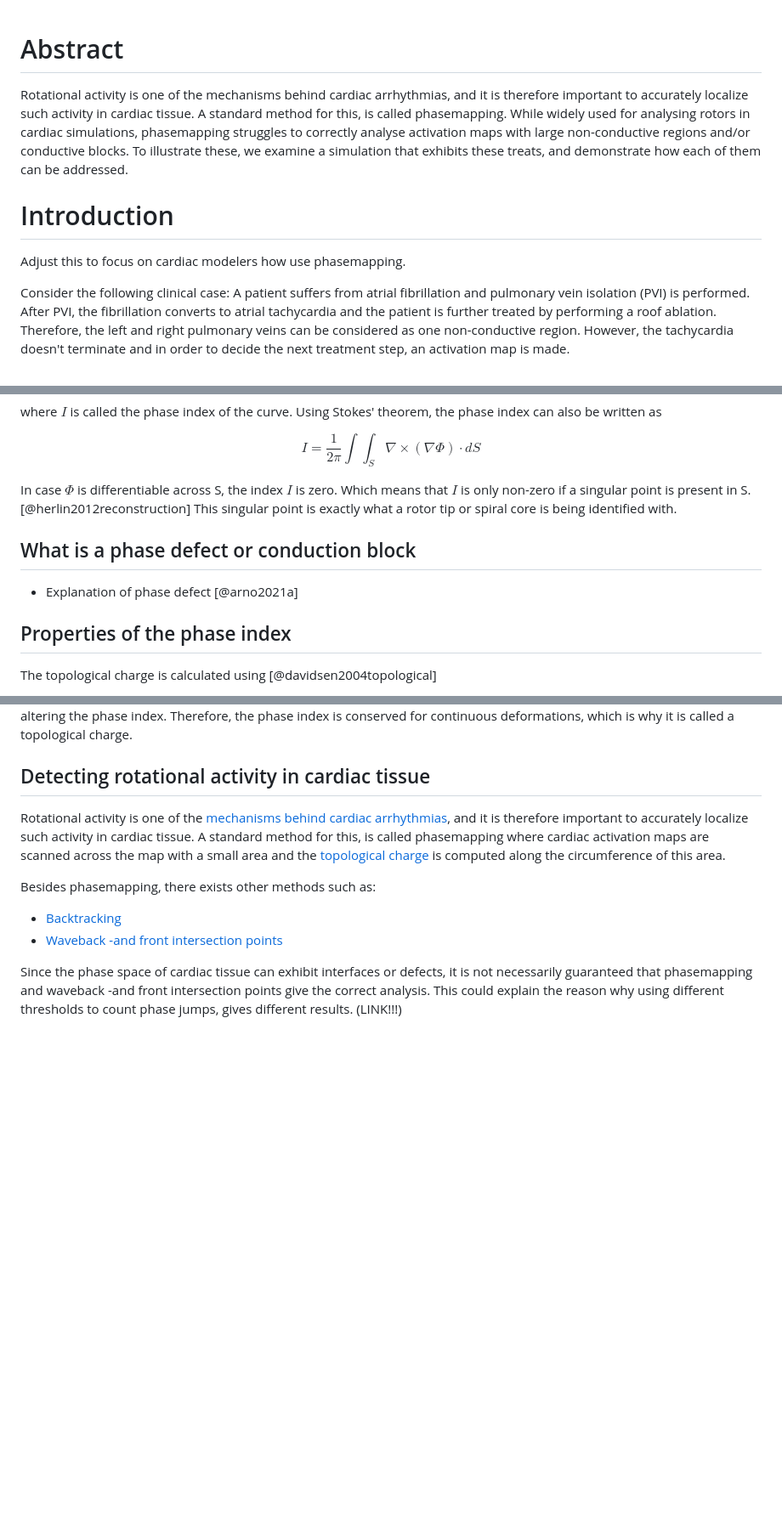
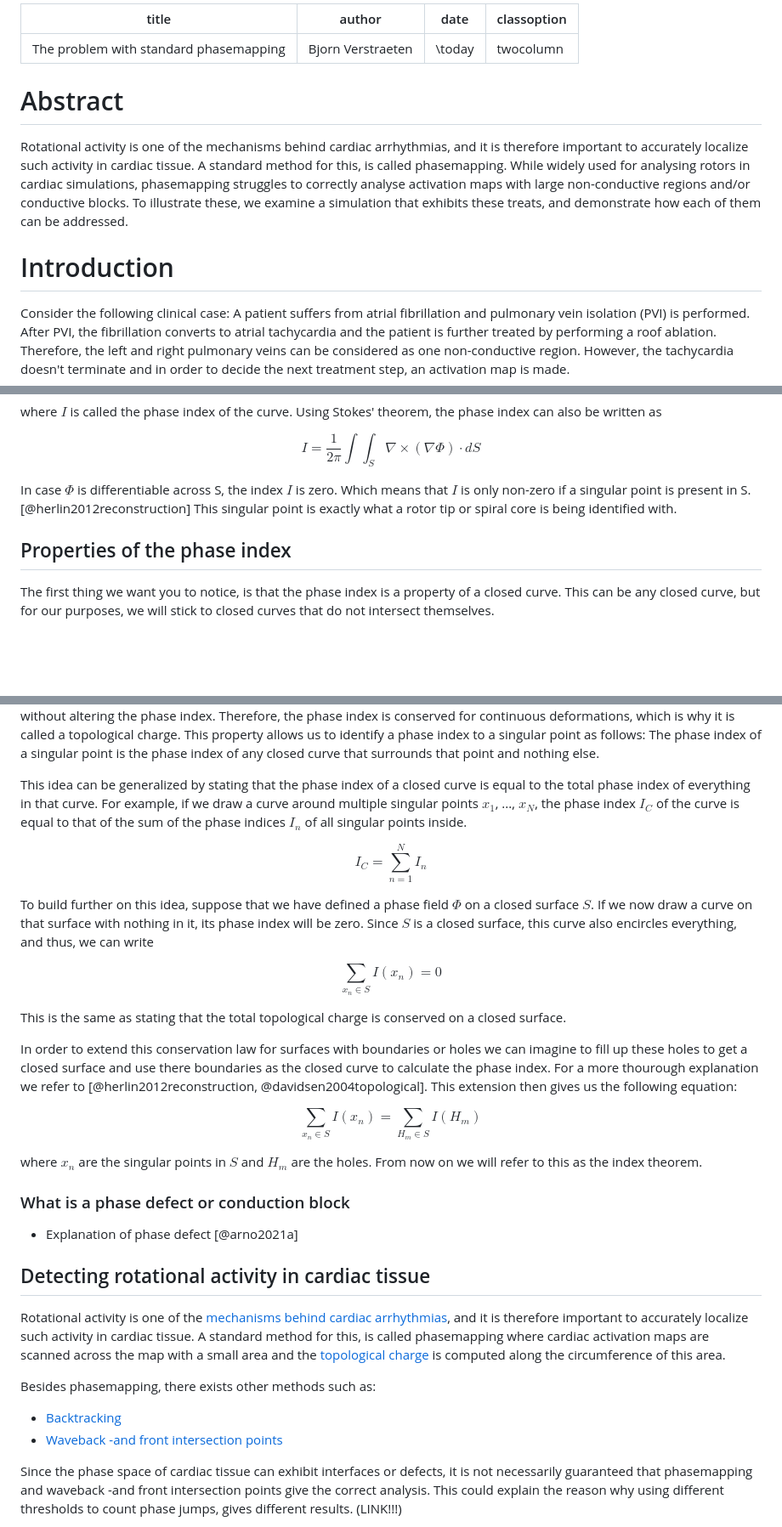
Before and after one commit to Sebastiaan40/cyclops_paper, a Markdown page: paper/draft.md, 3 parts joined by grey strips. Shown: that part at 85% size. Drawn GitHub-style; blank space fills up the shorter version.

Commit message:
Write properties of the index theorem

```diff
--- a/paper/draft.md
+++ b/paper/draft.md
@@ -1,3 +1,10 @@
+---
+title: The problem with standard phasemapping
+author: Bjorn Verstraeten
+date: \today
+classoption: twocolumn
+---
+
 # Abstract
 
 Rotational activity is one of the mechanisms behind cardiac arrhythmias,
@@ -11,7 +18,7 @@ and demonstrate how each of them can be addressed.
 
 # Introduction
 
-Adjust this to focus on cardiac modelers how use phasemapping.
+<!-- Adjust this to focus on cardiac modelers how use phasemapping. -->
 
 Consider the following clinical case:
 A patient suffers from atrial fibrillation and pulmonary vein isolation (PVI) is performed.
@@ -88,11 +97,10 @@ the index $I$ is zero.
 Which means that $I$ is only non-zero if a singular point is present in S. [@herlin2012reconstruction]
 This singular point is exactly what a rotor tip or spiral core is being identified with.
 
-## What is a phase defect or conduction block
-
-- Explanation of phase defect [@arno2021a]
-
 ## Properties of the phase index
 
-The topological charge is calculated using [@davidsen2004topological]
+The first thing we want you to notice,
+is that the phase index is a property of a closed curve.
+This can be any closed curve,
+but for our purposes, we will stick to closed curves that do not intersect themselves.
 
@@ -100,6 +110,51 @@ Since the phase index is an integer and the manifold is differentiable,
 the curve can be continuously deformed without altering the phase index.
 Therefore, the phase index is conserved for continuous deformations,
 which is why it is called a topological charge.
+This property allows us to identify a phase index to a singular point as follows:
+The phase index of a singular point is the phase index of any closed curve that surrounds that point and nothing else.
+
+<!-- Figure idea: draw multiple curves around a point -->
+
+This idea can be generalized by stating that the phase index of a closed curve is equal to the total phase index of everything in that curve.
+For example, if we draw a curve around multiple singular points $x_1$, ..., $x_N$,
+the phase index $I_C$ of the curve is equal to that of the sum of the phase indices $I_n$ of all singular points inside.
+
+$$
+I_C = \sum^N_{n=1} I_n
+$$
+
+<!-- Figure idea: draw a curve around a multiple points -->
+
+To build further on this idea,
+suppose that we have defined a phase field $\Phi$ on a closed surface $S$.
+If we now draw a curve on that surface with nothing in it,
+its phase index will be zero.
+Since $S$ is a closed surface,
+this curve also encircles everything, and thus,
+we can write
+
+$$
+\sum_{x_n \in S} I(x_n) = 0
+$$
+
+This is the same as stating that the total topological charge is conserved on a closed surface.
+
+In order to extend this conservation law for surfaces with boundaries or holes
+we can imagine to fill up these holes to get a closed surface
+and use there boundaries as the closed curve to calculate the phase index.
+For a more thourough explanation we refer to [@herlin2012reconstruction, @davidsen2004topological].
+This extension then gives us the following equation:
+
+$$
+\sum_{x_n \in S} I(x_n) = \sum_{H_m \in S} I(H_m)
+$$
+
+where $x_n$ are the singular points in $S$ and $H_m$ are the holes.
+From now on we will refer to this as the index theorem.
+
+### What is a phase defect or conduction block
+
+- Explanation of phase defect [@arno2021a]
 
 ## Detecting rotational activity in cardiac tissue
 
```
Also changed, not shown: other parts of paper/draft.md (+5 -1 lines).
